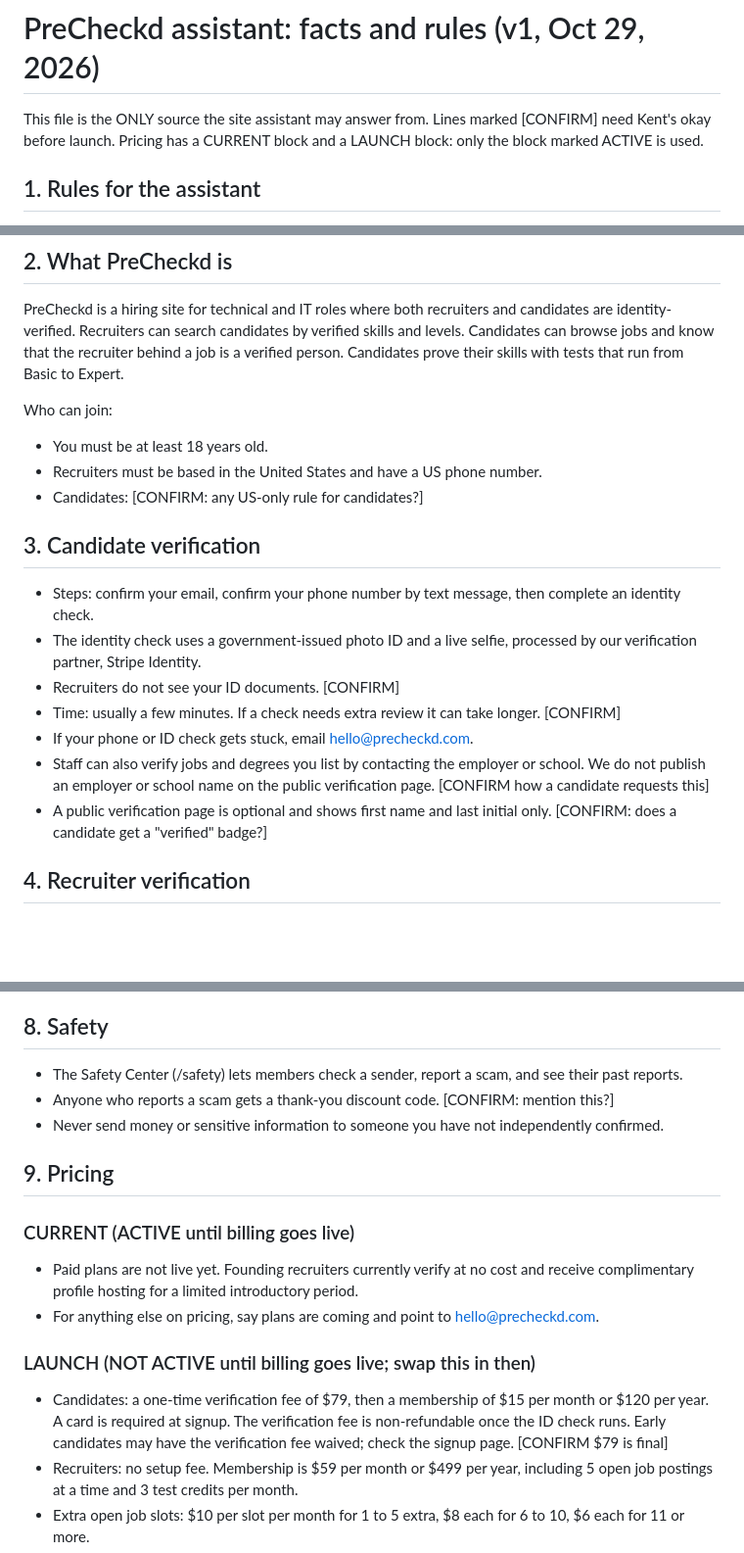
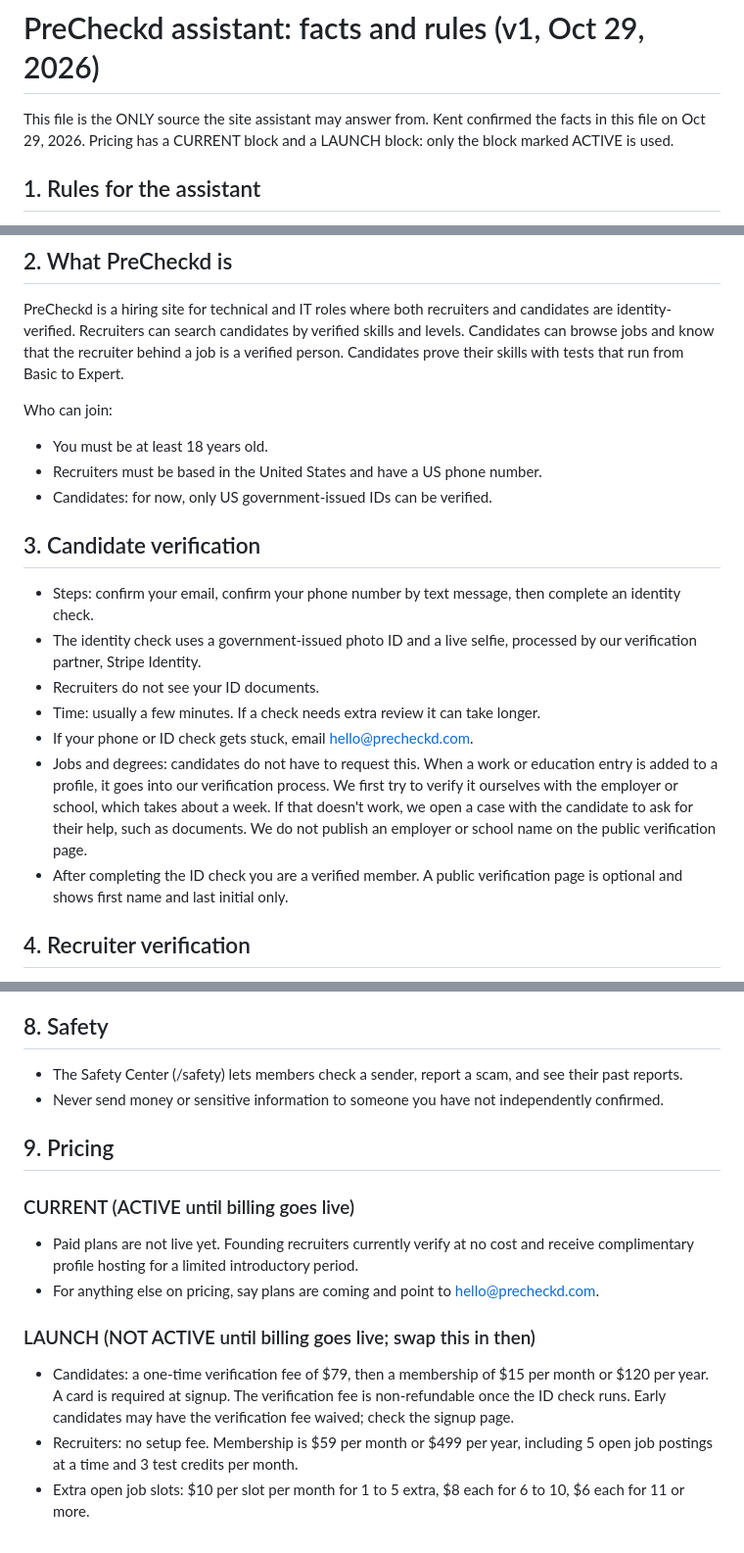
Before and after one commit to precheckd/PreCheckd, a Markdown page: src/content/chatKnowledge.md, 3 parts joined by grey strips. Shown at 98% size. Drawn GitHub-style; blank space fills up the shorter version.

Commit message:
Chat facts file: apply Kent's confirmations
Co-Authored-By: Claude Sonnet 5.5 <noreply@anthropic.com>
Claude-Session: https://claude.ai/code/session_013Fvyd71ntyPSRox53Xprhb

```diff
--- a/src/content/chatKnowledge.md
+++ b/src/content/chatKnowledge.md
@@ -1,6 +1,6 @@
 # PreCheckd assistant: facts and rules (v1, Oct 29, 2026)
 
-This file is the ONLY source the site assistant may answer from. Lines marked [CONFIRM] need Kent's okay before launch. Pricing has a CURRENT block and a LAUNCH block: only the block marked ACTIVE is used.
+This file is the ONLY source the site assistant may answer from. Kent confirmed the facts in this file on Oct 29, 2026. Pricing has a CURRENT block and a LAUNCH block: only the block marked ACTIVE is used.
 
 ## 1. Rules for the assistant
 
@@ -24,17 +24,17 @@ PreCheckd is a hiring site for technical and IT roles where both recruiters and
 Who can join:
 - You must be at least 18 years old.
 - Recruiters must be based in the United States and have a US phone number.
-- Candidates: [CONFIRM: any US-only rule for candidates?]
+- Candidates: for now, only US government-issued IDs can be verified.
 
 ## 3. Candidate verification
 
 - Steps: confirm your email, confirm your phone number by text message, then complete an identity check.
 - The identity check uses a government-issued photo ID and a live selfie, processed by our verification partner, Stripe Identity.
-- Recruiters do not see your ID documents. [CONFIRM]
-- Time: usually a few minutes. If a check needs extra review it can take longer. [CONFIRM]
+- Recruiters do not see your ID documents.
+- Time: usually a few minutes. If a check needs extra review it can take longer.
 - If your phone or ID check gets stuck, email hello@precheckd.com.
-- Staff can also verify jobs and degrees you list by contacting the employer or school. We do not publish an employer or school name on the public verification page. [CONFIRM how a candidate requests this]
-- A public verification page is optional and shows first name and last initial only. [CONFIRM: does a candidate get a "verified" badge?]
+- Jobs and degrees: candidates do not have to request this. When a work or education entry is added to a profile, it goes into our verification process. We first try to verify it ourselves with the employer or school, which takes about a week. If that doesn't work, we open a case with the candidate to ask for their help, such as documents. We do not publish an employer or school name on the public verification page.
+- After completing the ID check you are a verified member. A public verification page is optional and shows first name and last initial only.
 
 ## 4. Recruiter verification
 
@@ -87,7 +87,6 @@ Who can join:
 ## 8. Safety
 
 - The Safety Center (/safety) lets members check a sender, report a scam, and see their past reports.
-- Anyone who reports a scam gets a thank-you discount code. [CONFIRM: mention this?]
 - Never send money or sensitive information to someone you have not independently confirmed.
 
 ## 9. Pricing
@@ -97,7 +96,7 @@ Who can join:
 - For anything else on pricing, say plans are coming and point to hello@precheckd.com.
 
 ### LAUNCH (NOT ACTIVE until billing goes live; swap this in then)
-- Candidates: a one-time verification fee of $79, then a membership of $15 per month or $120 per year. A card is required at signup. The verification fee is non-refundable once the ID check runs. Early candidates may have the verification fee waived; check the signup page. [CONFIRM $79 is final]
+- Candidates: a one-time verification fee of $79, then a membership of $15 per month or $120 per year. A card is required at signup. The verification fee is non-refundable once the ID check runs. Early candidates may have the verification fee waived; check the signup page.
 - Recruiters: no setup fee. Membership is $59 per month or $499 per year, including 5 open job postings at a time and 3 test credits per month.
 - Extra open job slots: $10 per slot per month for 1 to 5 extra, $8 each for 6 to 10, $6 each for 11 or more.
 - Extra test credits: $39 for 3.
```
Also changed, not shown: other parts of src/content/chatKnowledge.md (+1 -1 lines).
